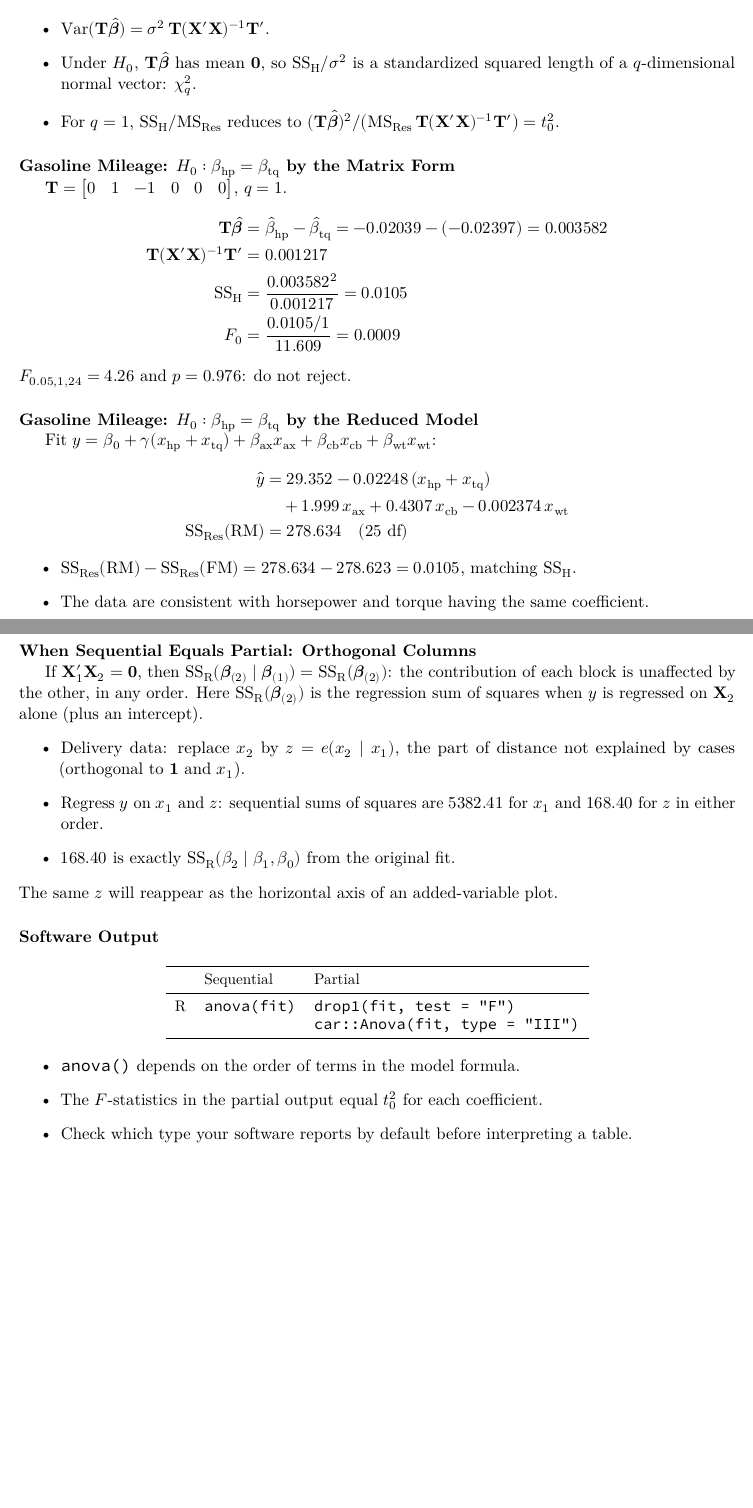
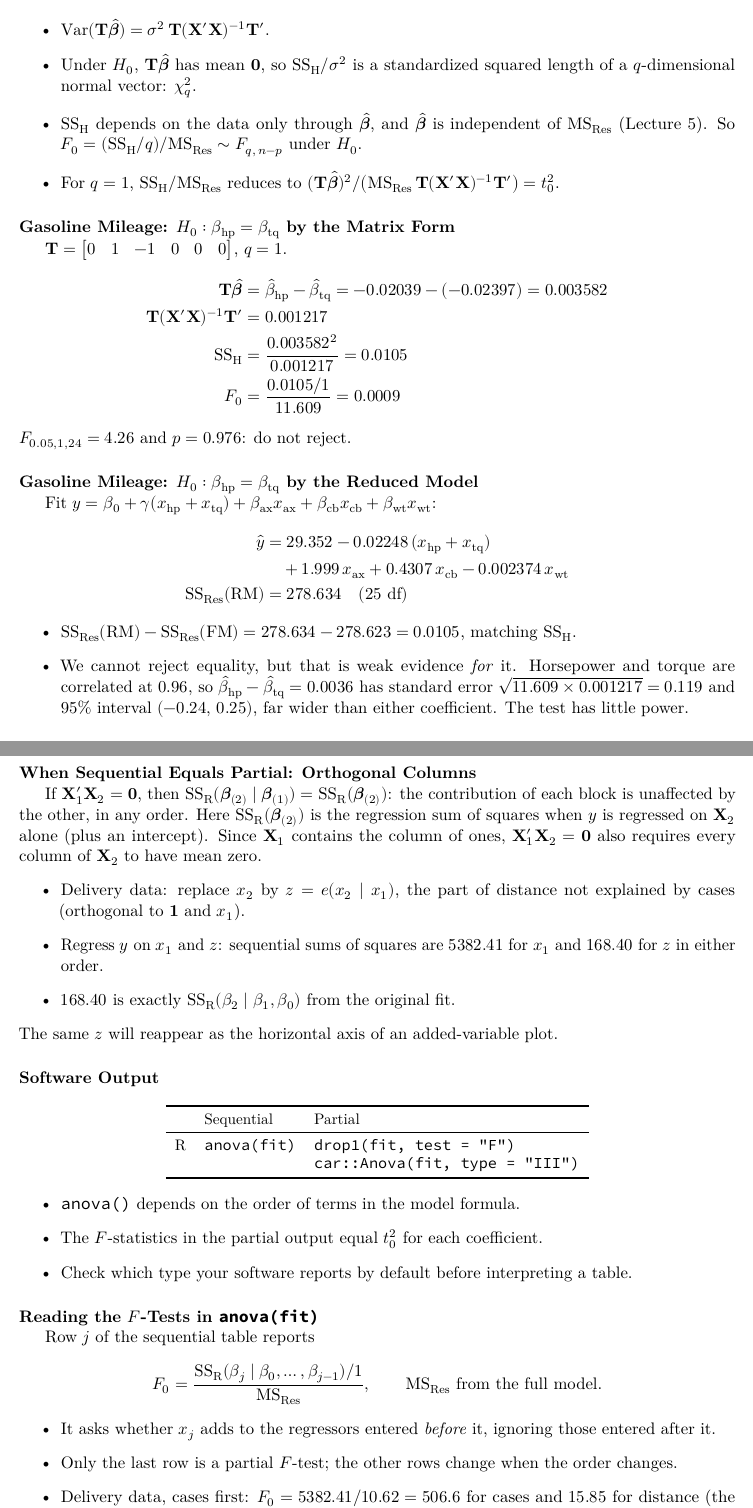
Before and after one commit to ami-null/intro-regression, a LaTeX document (09_extra-ss/09_extra-ss_article.tex, which reads 09_extra-ss/09_extra-ss_contents.tex): two parts of pages 10 and 13 of 19 before the commit and two parts of pages 11 and 14 of 20 after it, joined at a grey line, cut so that both start at the same text, the shorter picture padded with empty space. The pictures show the PDF file 09_extra-ss/09_extra-ss_article.pdf that the author committed with the source.

Commit message:
some additions and clarifications

```diff
--- a/09_extra-ss/09_extra-ss_contents.tex
+++ b/09_extra-ss/09_extra-ss_contents.tex
@@ -378,6 +378,9 @@
         F_0 = \frac{\hat\beta_j^{\,2}/C_{jj}}{\MSRes} = \left(\frac{\hat\beta_j}{\sqrt{\MSRes\,C_{jj}}}\right)^{2} = t_0^2
     \end{align*}
     The partial $F$-test for a single coefficient is the two-sided $t$-test, since $F_{1,\nu}=t_\nu^2$.
+    \svspace{0.5em}
+
+    Why $\hat\beta_j^{\,2}/C_{jj}$: this is the matrix form \eqref{eq:ssh} of the general linear hypothesis (later in this lecture) with $\mathbf{T}$ the row that has $1$ in the position of $\beta_j$ and $0$ elsewhere, so $\mathbf{T}\hat{\bbeta}=\hat\beta_j$ and $\mathbf{T}(\bX'\bX)^{-1}\mathbf{T}'=C_{jj}$.
 \end{frame}
 
 
@@ -626,0 +638 @@
+    (\by-\bX\bbeta)'(\by-\bX\bbeta) + 2\boldsymbol{\lambda}'\mathbf{T}\bbeta
@@ -626,0 +651 @@
+    \SSRes(\RM) = \mathbf{e}'\mathbf{e} + (\hat{\bbeta}-\tilde{\bbeta})'\bX'\bX(\hat{\bbeta}-\tilde{\bbeta})
@@ -631,6 +663,7 @@
     \begin{itemize}
         \item $\Var(\mathbf{T}\hat{\bbeta})=\sigma^2\,\mathbf{T}(\bX'\bX)^{-1}\mathbf{T}'$.
         \item Under $H_0$, $\mathbf{T}\hat{\bbeta}$ has mean $\mathbf{0}$, so $\SSH/\sigma^2$ is a standardized squared length of a $q$-dimensional normal vector: $\chi^2_q$.
+        \item $\SSH$ depends on the data only through $\hat{\bbeta}$, and $\hat{\bbeta}$ is independent of $\MSRes$ (Lecture 5). So $F_0=(\SSH/q)/\MSRes\sim F_{q,\,n-p}$ under $H_0$.
         \item For $q=1$, $\SSH/\MSRes$ reduces to $(\mathbf{T}\hat{\bbeta})^2/\bigl(\MSRes\,\mathbf{T}(\bX'\bX)^{-1}\mathbf{T}'\bigr)=t_0^2$.
     \end{itemize}
 \end{frame}
@@ -657,7 +690,7 @@
     \end{align*}
     \begin{itemize}
         \item $\SSRes(\RM)-\SSRes(\FM)=278.634-278.623=0.0105$, matching $\SSH$.
-        \item The data are consistent with horsepower and torque having the same coefficient.
+        \item We cannot reject equality, but that is weak evidence \emph{for} it. Horsepower and torque are correlated at $0.96$, so $\hat\beta_{\mathrm{hp}}-\hat\beta_{\mathrm{tq}}=0.0036$ has standard error $\sqrt{11.609\times0.001217}=0.119$ and 95\% interval $(-0.24,\,0.25)$, far wider than either coefficient. The test has little power.
     \end{itemize}
 \end{frame}
 
@@ -681,7 +714,7 @@
     \qquad\Longrightarrow\qquad
     \SSH=(\mathbf{T}\hat{\bbeta}-\mathbf{c})'\bigl[\mathbf{T}(\bX'\bX)^{-1}\mathbf{T}'\bigr]^{-1}(\mathbf{T}\hat{\bbeta}-\mathbf{c})
     \]
-    Reduced model: move the known part to the left-hand side.
+    The derivation is the same as before, with $\mathbf{T}\hat{\bbeta}$ replaced by $\mathbf{T}\hat{\bbeta}-\mathbf{c}$. Reduced model: move the known part to the left-hand side.
     \begin{itemize}
         \item Example: $H_0:\beta_{\mathrm{cb}}=1$. Regress $y-x_{\mathrm{cb}}$ on the other regressors: $\SSRes(\RM)=282.81$.
         \item $F_0=(282.81-278.62)/11.609=0.36$ and $p=0.55$.
@@ -822,7 +855,7 @@
 
 
 \begin{frame}{When Sequential Equals Partial: Orthogonal Columns}
-    If $\bX_1'\bX_2=\mathbf{0}$, then $\SSR(\bbeta_{(2)}\mid\bbeta_{(1)})=\SSR(\bbeta_{(2)})$: the contribution of each block is unaffected by the other, in any order. Here $\SSR(\bbeta_{(2)})$ is the regression sum of squares when $y$ is regressed on $\bX_2$ alone (plus an intercept).
+    If $\bX_1'\bX_2=\mathbf{0}$, then $\SSR(\bbeta_{(2)}\mid\bbeta_{(1)})=\SSR(\bbeta_{(2)})$: the contribution of each block is unaffected by the other, in any order. Here $\SSR(\bbeta_{(2)})$ is the regression sum of squares when $y$ is regressed on $\bX_2$ alone (plus an intercept). Since $\bX_1$ contains the column of ones, $\bX_1'\bX_2=\mathbf{0}$ also requires every column of $\bX_2$ to have mean zero.
     \begin{itemize}
         \item Delivery data: replace $x_2$ by $z=e(x_2\mid x_1)$, the part of distance not explained by cases (orthogonal to $\mathbf{1}$ and $x_1$).
         \item Regress $y$ on $x_1$ and $z$: sequential sums of squares are $5382.41$ for $x_1$ and $168.40$ for $z$ in either order.
@@ -848,6 +881,21 @@
         \item \texttt{anova()} depends on the order of terms in the model formula.
         \item The $F$-statistics in the partial output equal $t_0^2$ for each coefficient.
         \item Check which type your software reports by default before interpreting a table.
+    \end{itemize}
+\end{frame}
+
+
+\begin{frame}{Reading the $F$-Tests in \texttt{anova(fit)}}
+    Row $j$ of the sequential table reports
+    \[
+    F_0 = \frac{\SSR(\beta_j\mid\beta_0,\dots,\beta_{j-1})/1}{\MSRes},
+    \qquad \MSRes \text{ from the full model.}
+    \]
+    \begin{itemize}
+        \item It asks whether $x_j$ adds to the regressors entered \emph{before} it, ignoring those entered after it.
+        \item Only the last row is a partial $F$-test; the other rows change when the order changes.
+        \item Delivery data, cases first: $F_0=5382.41/10.62=506.6$ for cases and $15.85$ for distance (the partial $F$).
+        \item Distance first: $F_0=432.9$ for distance and $89.58$ for cases (the partial $F$).
     \end{itemize}
 \end{frame}
 
@@ -957,7 +1005,11 @@
 \begin{frame}{Consequences}
     \begin{itemize}
         \item The plot has the same residuals, hence the same residual sum of squares, as the full model.
-        \item The sum of squares explained by the line is $\hat\beta_j^{\,2}\sum_i e_i(x_j\mid\bX_{(j)})^2=\SSR(\beta_j\mid\text{others})$.
+        \item The sum of squares explained by the line is $\hat\beta_j^{\,2}\sum_i e_i(x_j\mid\bX_{(j)})^2=\SSR(\beta_j\mid\text{others})$. Why: square both sides of \eqref{eq:av-decomp}; the cross term is $0$ because $e(x_j\mid\bX_{(j)})'\mathbf{e}=0$, so
+        \[
+        \underbrace{\textstyle\sum e(y\mid\bX_{(j)})^2}_{\SSRes(\text{without }x_j)} = \hat\beta_j^{\,2}\textstyle\sum e(x_j\mid\bX_{(j)})^2 + \underbrace{\mathbf{e}'\mathbf{e}}_{\SSRes(\FM)},
+        \]
+        and the difference of the two residual sums of squares is the extra sum of squares \eqref{eq:extra-ss-res}.
         \item Delivery data, distance: $0.014385^2\times813{,}838.7=168.40$.
         \item Outliers and influential points for $\hat\beta_j$ can be seen directly in the plot.
     \end{itemize}
```
Also changed, not shown: 09_extra-ss/09_extra-ss_article.pdf, 09_extra-ss/09_extra-ss_presentation.pdf, 09_extra-ss/09_extra-ss_contents.tex (31 more changed lines).
